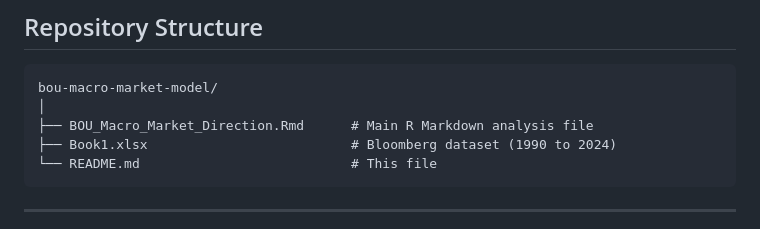
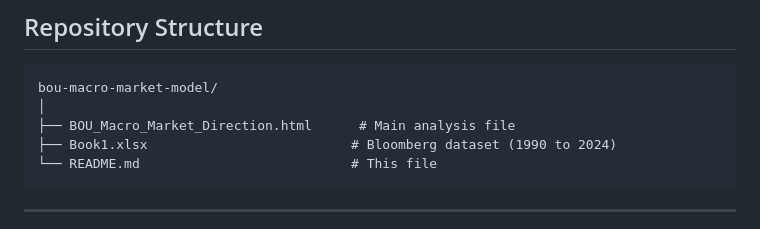
Before and after one commit to ibel123/bou-petroleum-fund-market-direction-model, a Markdown page: README.md, the part around the change. Rendered like a GitHub page.

````diff
--- a/README.md
+++ b/README.md
@@ -22,7 +22,7 @@ The analysis draws on monthly macroeconomic and financial market data sourced fr
 ```
 bou-macro-market-model/
 │
-├── BOU_Macro_Market_Direction.Rmd      # Main R Markdown analysis file
+├── BOU_Macro_Market_Direction.html      # Main analysis file
 ├── Book1.xlsx                          # Bloomberg dataset (1990 to 2024)
 └── README.md                           # This file
 ```
````
